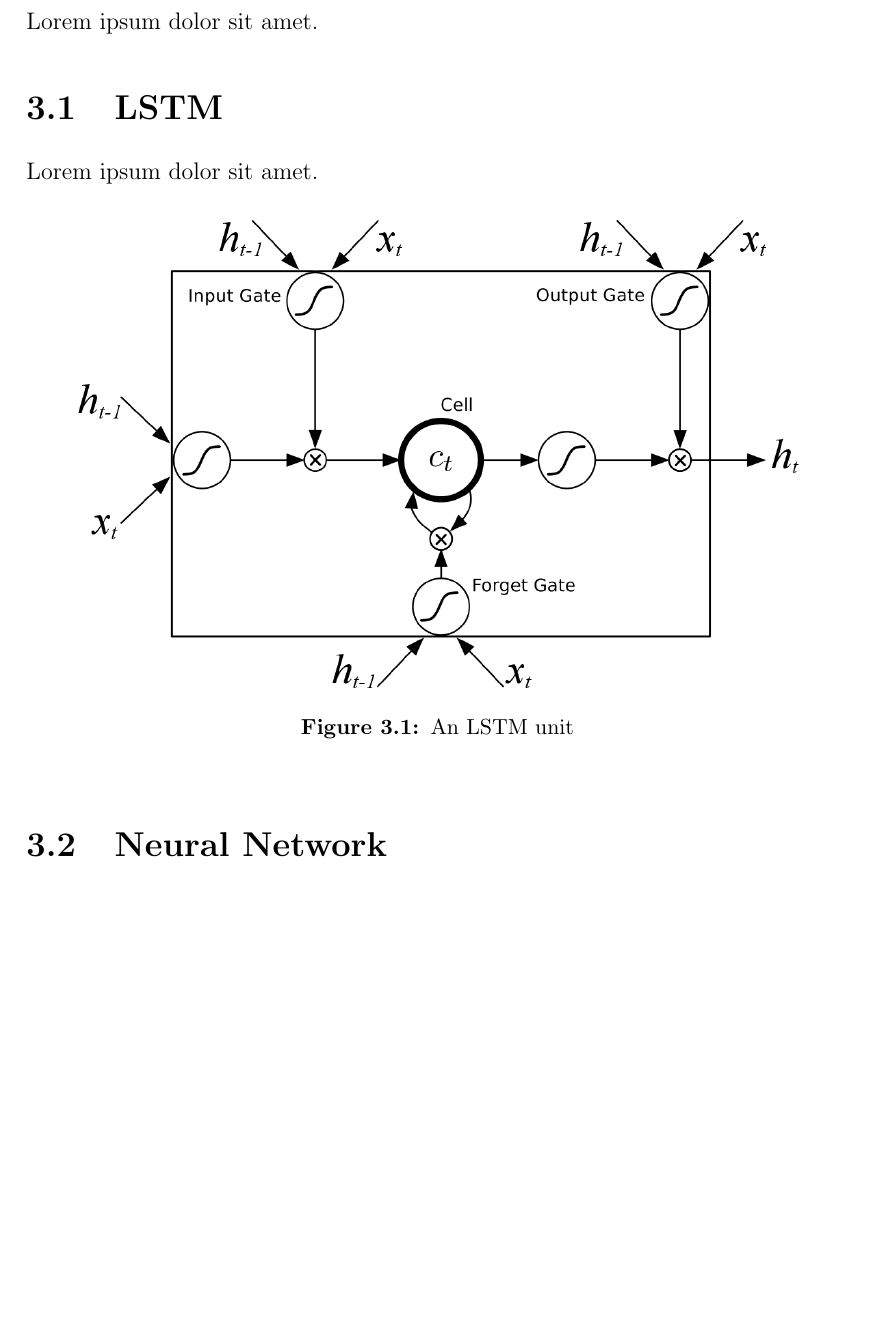
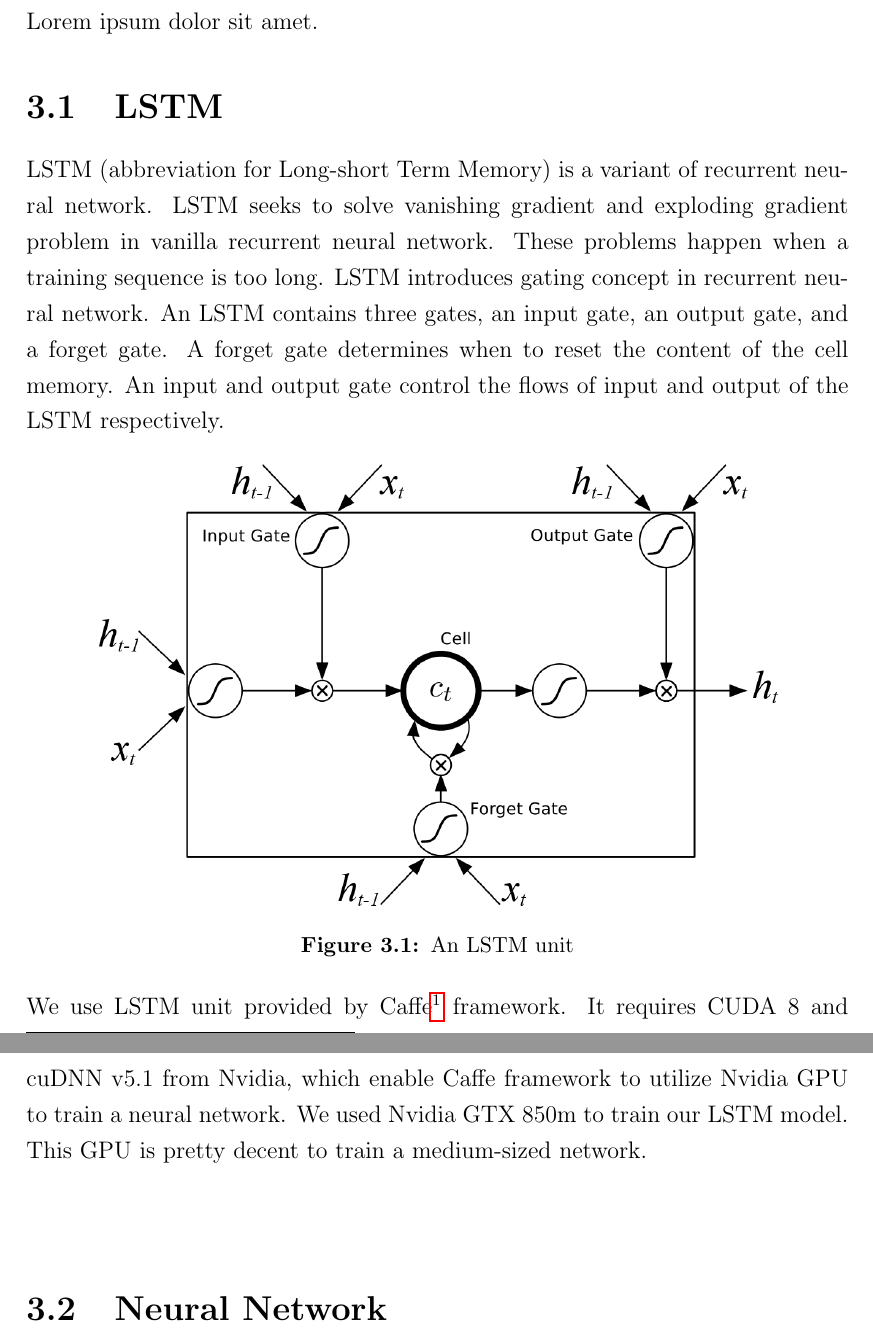
Before and after one commit to Stefan0010/CZ4041, a LaTeX document (report/report.tex, which reads report/lstm.tex): part of page 7 of 9 before the commit and two parts of pages 8 and 9 of 11 after it, the two joined at a grey line, cut so that both start at the same text, the shorter picture padded with empty space. Compiled offline with pdfLaTeX; an older LaTeX class or package is replaced by its successor.

Commit message:
Added preprocessing(finished) and LSTM(partial)

```diff
--- a/report/lstm.tex
+++ b/report/lstm.tex
@@ -1,9 +1,9 @@
 \section{LSTM}
-Lorem ipsum dolor sit amet.
-
+LSTM (abbreviation for Long-short Term Memory) is a variant of recurrent neural network. LSTM seeks to solve vanishing gradient and exploding gradient problem in vanilla recurrent neural network. These problems happen when a training sequence is too long. LSTM introduces gating concept in recurrent neural network. An LSTM contains three gates, an input gate, an output gate, and a forget gate. A forget gate determines when to reset the content of the cell memory. An input and output gate control the flows of input and output of the LSTM respectively.
 \begin{figure}[h]
 	\centering
-	\includegraphics[width=0.9 \textwidth]{assets/lstm.png}
+	\includegraphics[width=0.85 \textwidth]{assets/lstm.png}
 	\caption{An LSTM unit}
 	\label{fig:lstm}
-\end{figure}
+\end{figure} \\
+We use LSTM unit provided by Caffe\footnote{\href{https://github.com/BVLC/caffe}{Caffe} is developed by Berkeley Vision and Learning Center (BVLC)} framework. It requires CUDA 8 and cuDNN v5.1 from Nvidia, which enable Caffe framework to utilize Nvidia GPU to train a neural network. We used Nvidia GTX 850m to train our LSTM model. This GPU is pretty decent to train a medium-sized network. \\ \\
```
Also changed, not shown: report/preprocessing.tex (+4 -1 lines), report/report.pdf, 4 other files.
